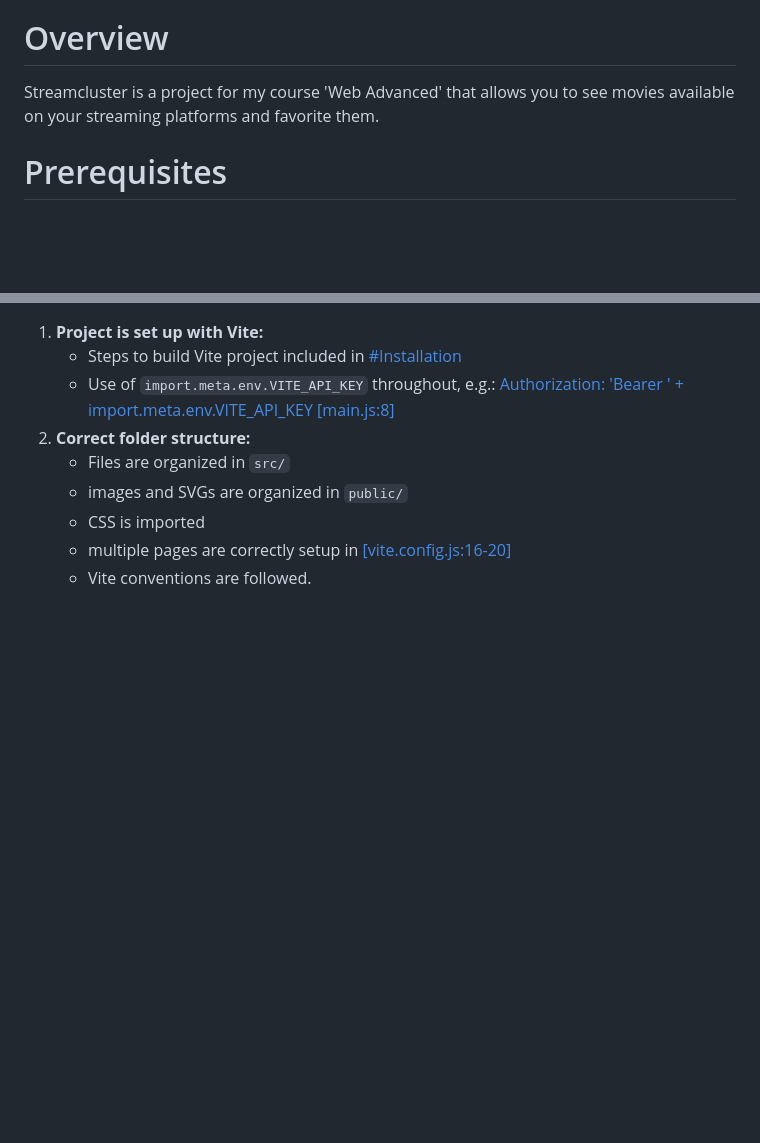
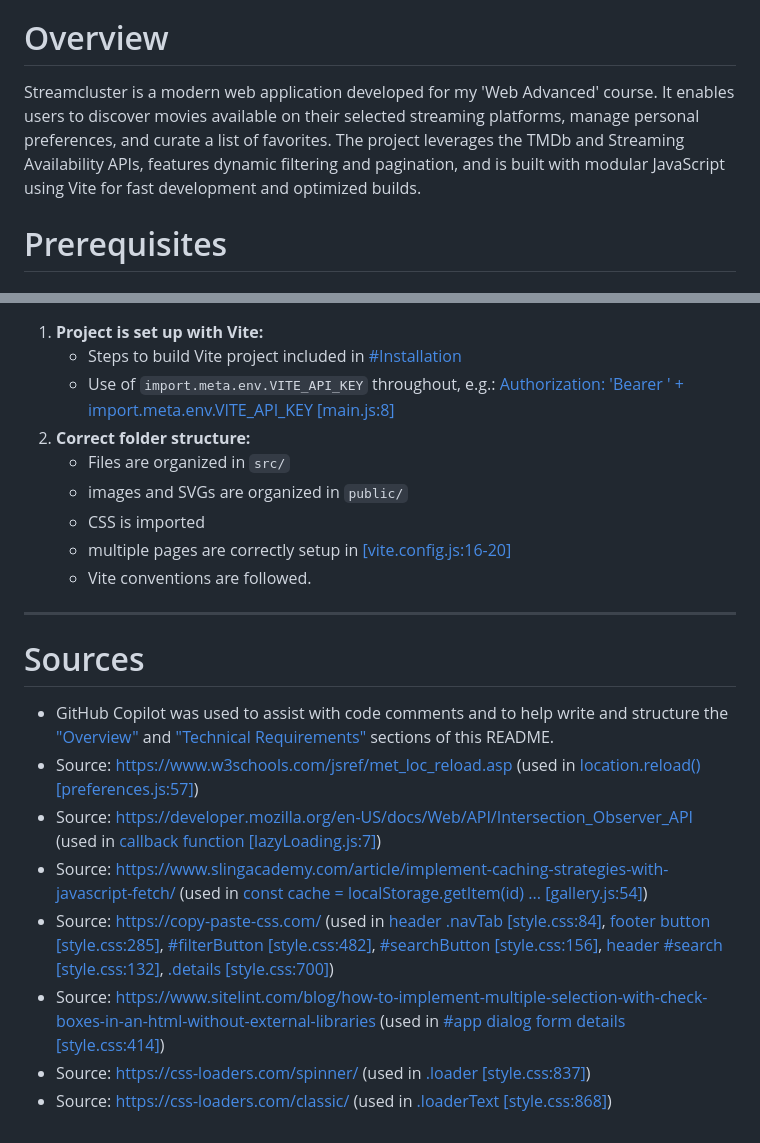
Before and after one commit to HublackBE/Streamcluster, a Markdown page: README.md, 2 parts joined by grey strips. Drawn GitHub-style; blank space fills up the shorter version.

Commit message:
docs: enhance project overview and add sources section to README

```diff
--- a/README.md
+++ b/README.md
@@ -20,7 +20,7 @@
 
 
 # Overview
-Streamcluster is a project for my course 'Web Advanced' that allows you to see movies available on your streaming platforms and favorite them.
+Streamcluster is a modern web application developed for my 'Web Advanced' course. It enables users to discover movies available on their selected streaming platforms, manage personal preferences, and curate a list of favorites. The project leverages the TMDb and Streaming Availability APIs, features dynamic filtering and pagination, and is built with modular JavaScript using Vite for fast development and optimized builds.
 
 
 # Prerequisites
@@ -130,3 +130,15 @@ Use `npm run preview` to host a local server running the build.
    - CSS is imported
    - multiple pages are correctly setup in [[vite.config.js:16-20]](/vite.config.js#L16-L20)
    - Vite conventions are followed.
+
+---
+
+# Sources
+- GitHub Copilot was used to assist with code comments and to help write and structure the ["Overview"](#overview) and ["Technical Requirements"](#technical-requirements) sections of this README.
+- Source: https://www.w3schools.com/jsref/met_loc_reload.asp (used in [location.reload() [preferences.js:57]](/src/preferences.js#L57))
+- Source: https://developer.mozilla.org/en-US/docs/Web/API/Intersection_Observer_API (used in [callback function [lazyLoading.js:7]](/src/lazyLoading.js#L7))
+- Source: https://www.slingacademy.com/article/implement-caching-strategies-with-javascript-fetch/ (used in [const cache = localStorage.getItem(id) ... [gallery.js:54]](/src/gallery.js#L54))
+- Source: https://copy-paste-css.com/ (used in [header .navTab [style.css:84]](/src/style.css#L84), [footer button [style.css:285]](/src/style.css#L285), [#filterButton [style.css:482]](/src/style.css#L482), [#searchButton [style.css:156]](/src/style.css#L156), [header #search [style.css:132]](/src/style.css#L132), [.details [style.css:700]](/src/style.css#L700))
+- Source: https://www.sitelint.com/blog/how-to-implement-multiple-selection-with-check-boxes-in-an-html-without-external-libraries (used in [#app dialog form details [style.css:414]](/src/style.css#L414))
+- Source: https://css-loaders.com/spinner/ (used in [.loader [style.css:837]](/src/style.css#L837))
+- Source: https://css-loaders.com/classic/ (used in [.loaderText [style.css:868]](/src/style.css#L868))
```
